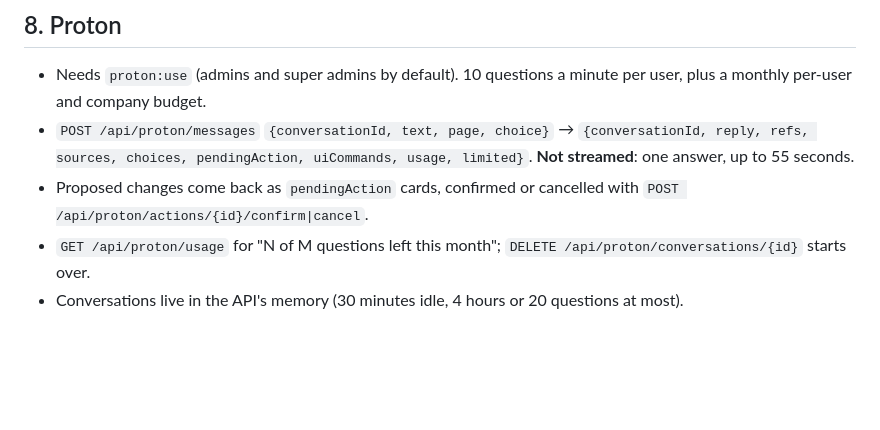
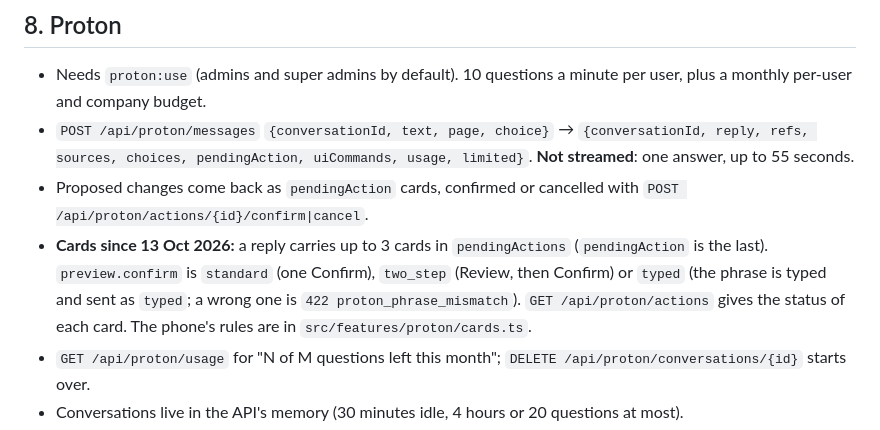
Before and after one commit to MohammadRstm/ID-Indetails-mobile, a Markdown page: docs/investigation.md, the part around the change. Rendered like a GitHub page; blank space fills up the shorter version.

```diff
--- a/docs/investigation.md
+++ b/docs/investigation.md
@@ -386,6 +386,7 @@ Sent over SMTP: invitations, temporary super-admin passwords, password resets, s
 - Needs `proton:use` (admins and super admins by default). 10 questions a minute per user, plus a monthly per-user and company budget.
 - `POST /api/proton/messages` `{conversationId, text, page, choice}` → `{conversationId, reply, refs, sources, choices, pendingAction, uiCommands, usage, limited}`. **Not streamed**: one answer, up to 55 seconds.
 - Proposed changes come back as `pendingAction` cards, confirmed or cancelled with `POST /api/proton/actions/{id}/confirm|cancel`.
+- **Cards since 13 Oct 2026:** a reply carries up to 3 cards in `pendingActions` (`pendingAction` is the last). `preview.confirm` is `standard` (one Confirm), `two_step` (Review, then Confirm) or `typed` (the phrase is typed and sent as `typed`; a wrong one is `422 proton_phrase_mismatch`). `GET /api/proton/actions` gives the status of each card. The phone's rules are in `src/features/proton/cards.ts`.
 - `GET /api/proton/usage` for "N of M questions left this month"; `DELETE /api/proton/conversations/{id}` starts over.
 - Conversations live in the API's memory (30 minutes idle, 4 hours or 20 questions at most).
 - **Navigation commands use names, not web addresses:** `open_project`, `open_client`, `open_person`, `open_page` (`dashboard`, `projects`, `clients`, `people`, `financials`, `meetings`, `activity`, `reports`, `company_overview`, `company_expenses`) and `refresh`, with optional `section` and `tab`. The app can map them straight onto its own screens.
```
Also changed, not shown: docs/ported-from-web.md (+10 -2 lines).
